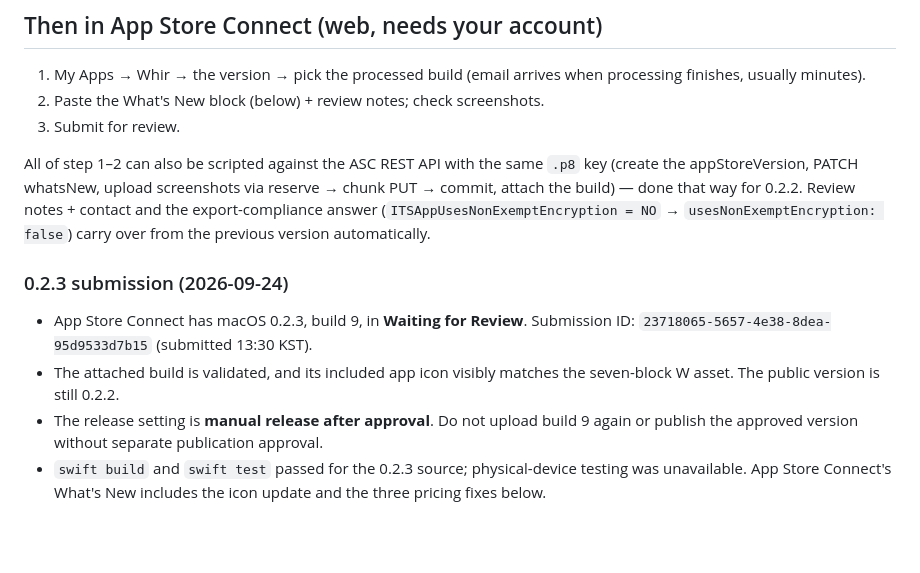
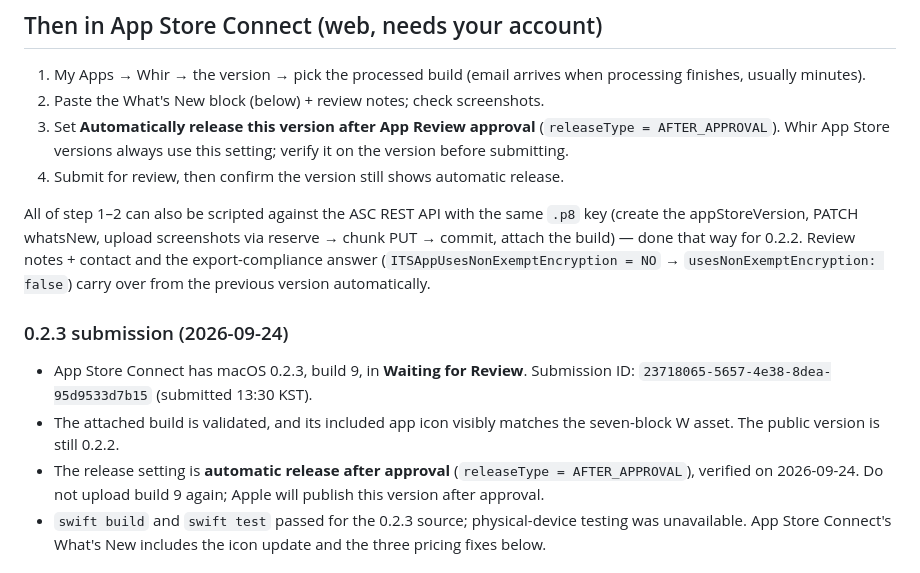
Before and after one commit to yongjip/whir, a Markdown page: store/APPSTORE.md, the part around the change. Rendered like a GitHub page; blank space fills up the shorter version.

Commit message:
docs: require automatic App Store release for Whir

```diff
--- a/store/APPSTORE.md
+++ b/store/APPSTORE.md
@@ -57,7 +57,10 @@ cert on the fly — no local Distribution identity needed.
 1. My Apps → Whir → the version → pick the processed build (email arrives when
    processing finishes, usually minutes).
 2. Paste the What's New block (below) + review notes; check screenshots.
-3. Submit for review.
+3. Set **Automatically release this version after App Review approval**
+   (`releaseType = AFTER_APPROVAL`). Whir App Store versions always use this
+   setting; verify it on the version before submitting.
+4. Submit for review, then confirm the version still shows automatic release.
 
 All of step 1–2 can also be scripted against the ASC REST API with the same
 `.p8` key (create the appStoreVersion, PATCH whatsNew, upload screenshots via
@@ -72,8 +75,9 @@ carry over from the previous version automatically.
   Submission ID: `23718065-5657-4e38-8dea-95d9533d7b15` (submitted 13:30 KST).
 - The attached build is validated, and its included app icon visibly matches
   the seven-block W asset. The public version is still 0.2.2.
-- The release setting is **manual release after approval**. Do not upload build 9
-  again or publish the approved version without separate publication approval.
+- The release setting is **automatic release after approval**
+  (`releaseType = AFTER_APPROVAL`), verified on 2026-09-24. Do not upload build 9
+  again; Apple will publish this version after approval.
 - `swift build` and `swift test` passed for the 0.2.3 source; physical-device
   testing was unavailable. App Store Connect's What's New includes the icon
   update and the three pricing fixes below.
```
